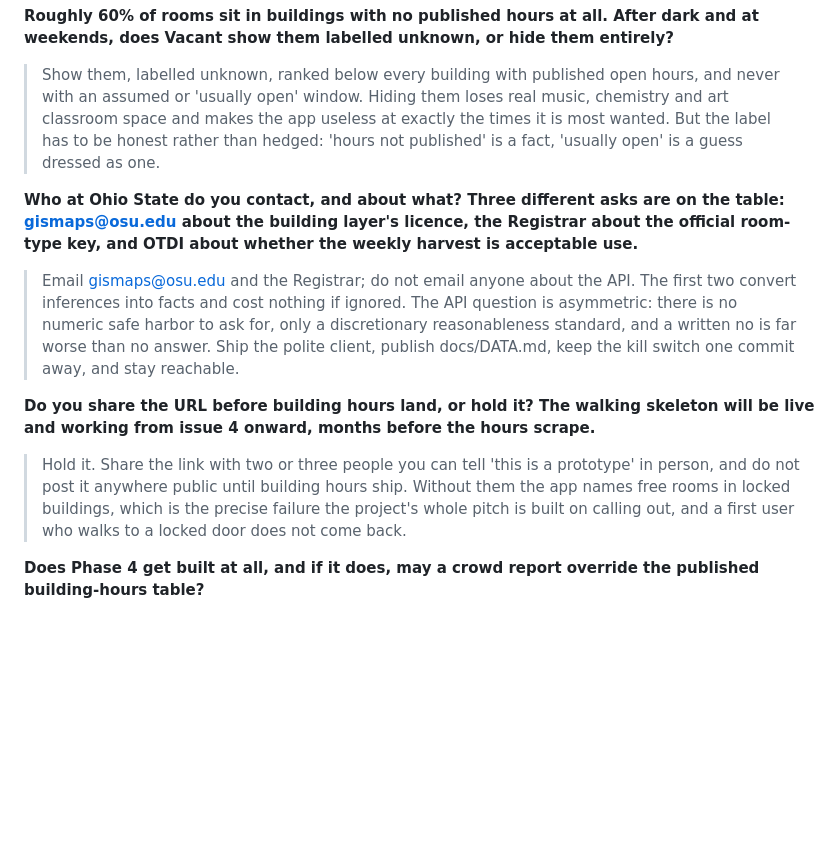
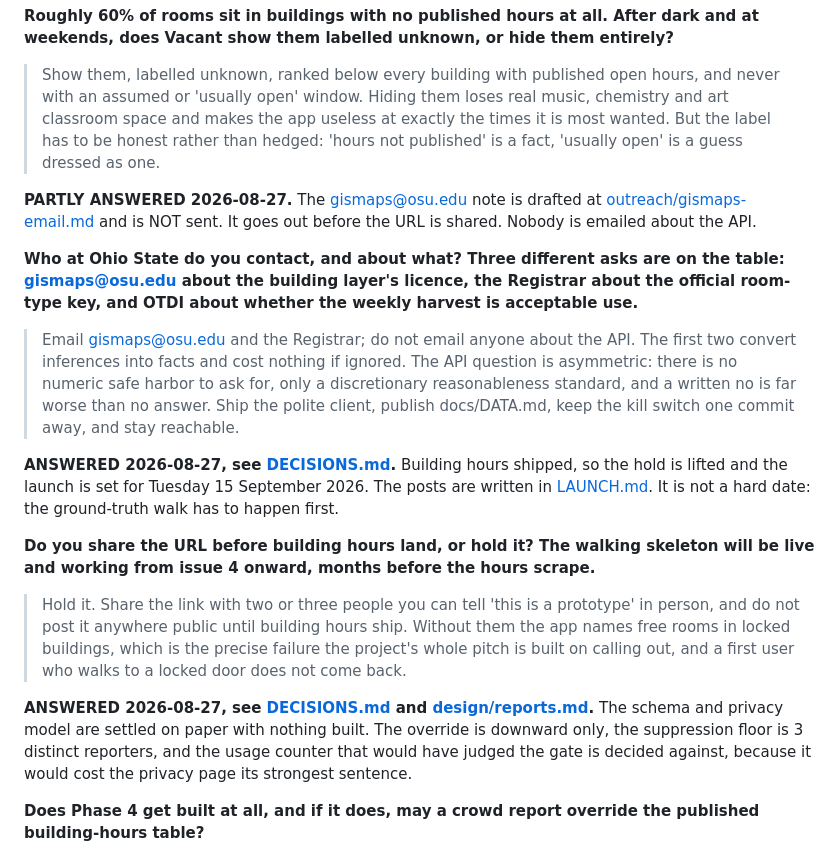
Before and after one commit to EnesYilmazcode/Vacant, a Markdown page: docs/BACKLOG.md, the part around the change. Rendered like a GitHub page; blank space fills up the shorter version.

Commit message:
Mark the three parked decisions these issues answered
Additive only, six lines, above each question rather than replacing it, so the
original wording and its recommendation stay readable next to the answer.

```diff
--- a/docs/BACKLOG.md
+++ b/docs/BACKLOG.md
@@ -140,13 +140,19 @@ These are real forks. Each carries a recommendation, but none should be settled
 
 > Show them, labelled unknown, ranked below every building with published open hours, and never with an assumed or 'usually open' window. Hiding them loses real music, chemistry and art classroom space and makes the app useless at exactly the times it is most wanted. But the label has to be honest rather than hedged: 'hours not published' is a fact, 'usually open' is a guess dressed as one.
 
+**PARTLY ANSWERED 2026-08-27.** The gismaps@osu.edu note is drafted at [outreach/gismaps-email.md](outreach/gismaps-email.md) and is NOT sent. It goes out before the URL is shared. Nobody is emailed about the API.
+
 **Who at Ohio State do you contact, and about what? Three different asks are on the table: gismaps@osu.edu about the building layer's licence, the Registrar about the official room-type key, and OTDI about whether the weekly harvest is acceptable use.**
 
 > Email gismaps@osu.edu and the Registrar; do not email anyone about the API. The first two convert inferences into facts and cost nothing if ignored. The API question is asymmetric: there is no numeric safe harbor to ask for, only a discretionary reasonableness standard, and a written no is far worse than no answer. Ship the polite client, publish docs/DATA.md, keep the kill switch one commit away, and stay reachable.
 
+**ANSWERED 2026-08-27, see [DECISIONS.md](DECISIONS.md).** Building hours shipped, so the hold is lifted and the launch is set for Tuesday 15 September 2026. The posts are written in [LAUNCH.md](LAUNCH.md). It is not a hard date: the ground-truth walk has to happen first.
+
 **Do you share the URL before building hours land, or hold it? The walking skeleton will be live and working from issue 4 onward, months before the hours scrape.**
 
 > Hold it. Share the link with two or three people you can tell 'this is a prototype' in person, and do not post it anywhere public until building hours ship. Without them the app names free rooms in locked buildings, which is the precise failure the project's whole pitch is built on calling out, and a first user who walks to a locked door does not come back.
+
+**ANSWERED 2026-08-27, see [DECISIONS.md](DECISIONS.md) and [design/reports.md](design/reports.md).** The schema and privacy model are settled on paper with nothing built. The override is downward only, the suppression floor is 3 distinct reporters, and the usage counter that would have judged the gate is decided against, because it would cost the privacy page its strongest sentence.
 
 **Does Phase 4 get built at all, and if it does, may a crowd report override the published building-hours table?**
 
```
